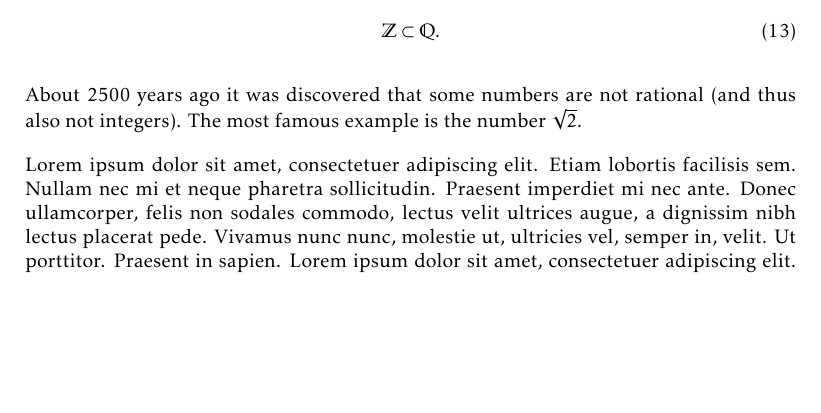
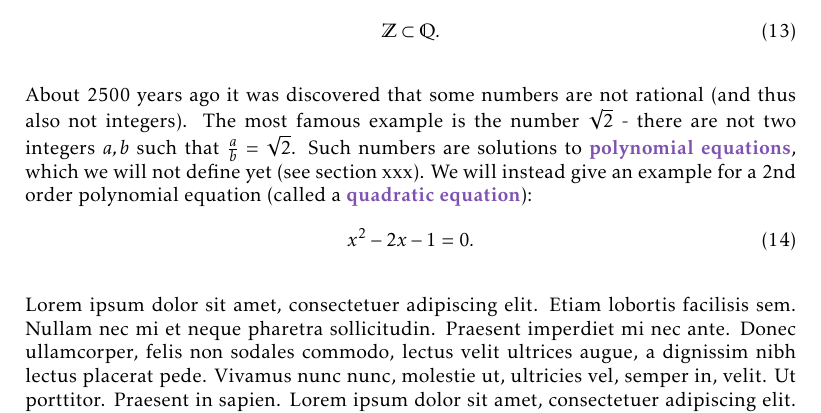
Before and after one commit to pelegs/maths_book, a LaTeX thesis (bookmain.tex, which reads chapters/intro.tex): part of page 10 of 23 before the commit and part of page 10 of 24 after it, cut so that both start at the same text, the shorter picture padded with empty space. Compiled offline with pdfLaTeX.

Commit message:
Intro chapter, section sets - WIP

```diff
--- a/chapters/intro.tex
+++ b/chapters/intro.tex
@@ -458,7 +458,11 @@ For some combinations of $a$ and $b$ the ratio $\frac{a}{b}$ is an integer. For
 	\label{eq:integers_subset_rationals}
 \end{equation}
 
-About 2500 years ago it was discovered that some numbers are not rational (and thus also not integers). The most famous example is the number $\sqrt{2}$.
+About 2500 years ago it was discovered that some numbers are not rational (and thus also not integers). The most famous example is the number $\sqrt{2}$ - there are not two integers $a,b$ such that $\frac{a}{b}=\sqrt{2}$. Such numbers are solutions to \emph{polynomial equations}, which we will not define yet (see section xxx). We will instead give an example for a 2nd order polynomial equation (called a \emph{quadratic equation}):
+\begin{equation}
+	x^{2} - 2x - 1 = 0.
+	\label{eq:quadratic_equation}
+\end{equation}
 
 
 \Blindtext{}
```
